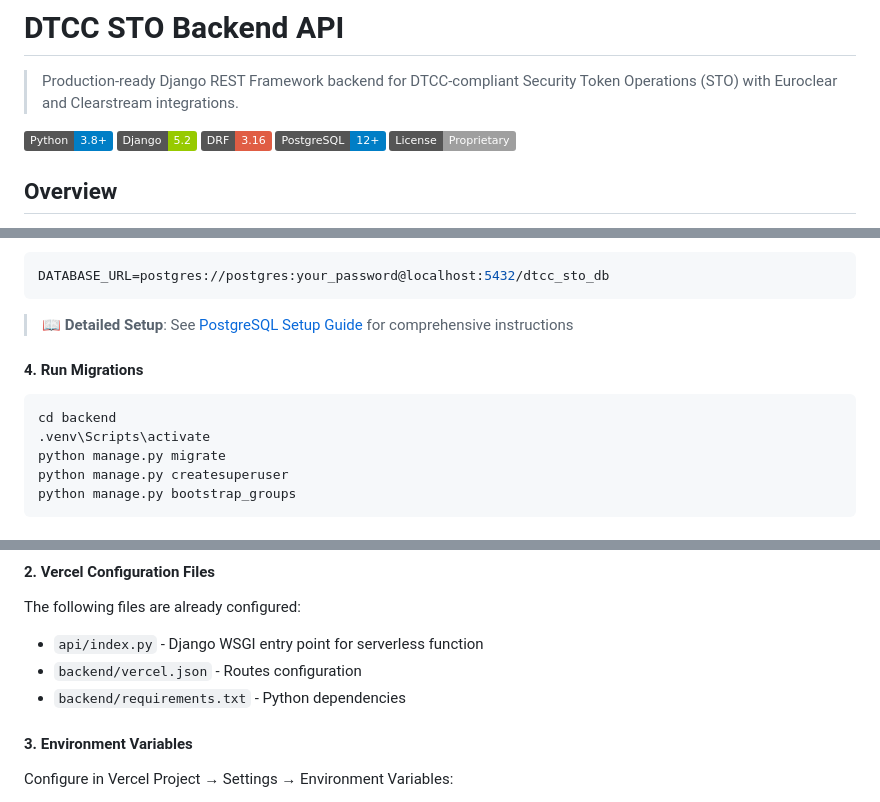
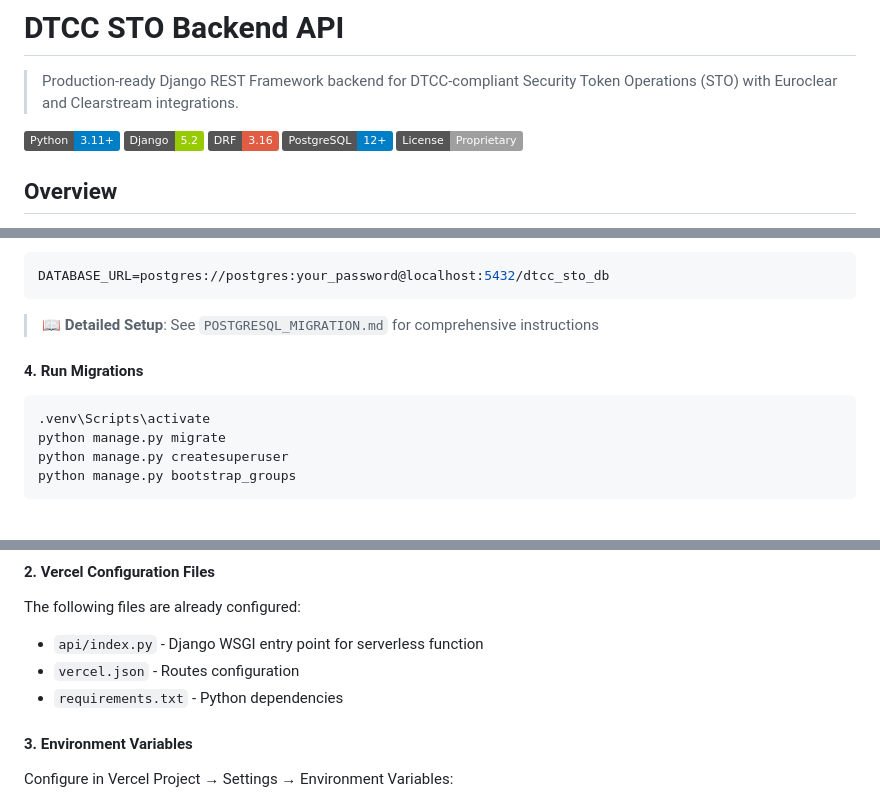
Before and after one commit to Direct-Private-Offers/DTCC-Django, a Markdown page: README.md, 3 parts joined by grey strips. GitHub-like rendering; badges without logos.

````diff
--- a/README.md
+++ b/README.md
@@ -2,7 +2,7 @@
 
 > Production-ready Django REST Framework backend for DTCC-compliant Security Token Operations (STO) with Euroclear and Clearstream integrations.
 
-[![Python](https://img.shields.io/badge/Python-3.8+-blue.svg)](https://www.python.org/)
+[![Python](https://img.shields.io/badge/Python-3.11+-blue.svg)](https://www.python.org/)
 [![Django](https://img.shields.io/badge/Django-5.2-green.svg)](https://www.djangoproject.com/)
 [![DRF](https://img.shields.io/badge/DRF-3.16-red.svg)](https://www.django-rest-framework.org/)
 [![PostgreSQL](https://img.shields.io/badge/PostgreSQL-12+-blue.svg)](https://www.postgresql.org/)
@@ -337,12 +343,11 @@ Add to your `.env` file:
 DATABASE_URL=postgres://postgres:your_password@localhost:5432/dtcc_sto_db
 ```
 
-> 📖 **Detailed Setup**: See [PostgreSQL Setup Guide](docs/postgresql-setup.md) for comprehensive instructions
+> 📖 **Detailed Setup**: See `POSTGRESQL_MIGRATION.md` for comprehensive instructions
 
 #### 4. Run Migrations
 
 ```cmd
-cd backend
 .venv\Scripts\activate
 python manage.py migrate
 python manage.py createsuperuser
@@ -376,8 +381,8 @@ This project is optimized for Vercel serverless functions (no Docker required).
 #### 2. Vercel Configuration Files
 The following files are already configured:
 - `api/index.py` - Django WSGI entry point for serverless function
-- `backend/vercel.json` - Routes configuration
-- `backend/requirements.txt` - Python dependencies
+- `vercel.json` - Routes configuration
+- `requirements.txt` - Python dependencies
 
 #### 3. Environment Variables
 Configure in Vercel Project → Settings → Environment Variables:
````
Also changed, not shown: other parts of README.md (+31 -26 lines).
